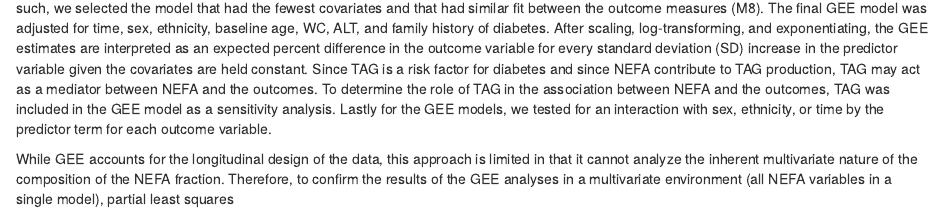
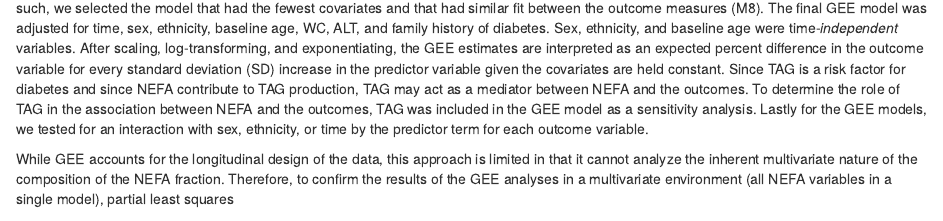
Before and after one commit to lwjohnst86/nefa-code, an R Markdown document (doc/manuscript.Rmd): the page in a window 1100 px wide, from 3730 px down. Rendered offline with R 4.5, knitr and Pandoc, with nearby package versions; the code chunks are not run, so their results and figures are left out; drawn as R Markdown's standard HTML page in place of the format the file asks for; a font, style sheet, LaTeX package, included part or bibliography that could not be used is replaced or left out.

Commit message:
stated other vars that were time independent

```diff
--- a/doc/manuscript.Rmd
+++ b/doc/manuscript.Rmd
@@ -294,7 +294,8 @@ and beta-cell function measures, the differences in QIC values were less than
 10 between the models, suggesting similar fit. As such, we selected the model
 that had the fewest covariates and that had similar fit between the outcome
 measures (M8). The final GEE model was adjusted for time, sex, ethnicity,
-baseline age, WC, ALT, and family history of diabetes. After scaling,
+baseline age, WC, ALT, and family history of diabetes. Sex, ethnicity, and baseline
+age were time-*independent* variables. After scaling,
 log-transforming, and exponentiating, the GEE estimates are
 interpreted as an expected percent difference in the outcome variable for every
 standard deviation (SD) increase in the predictor variable given the covariates are held constant.
```
